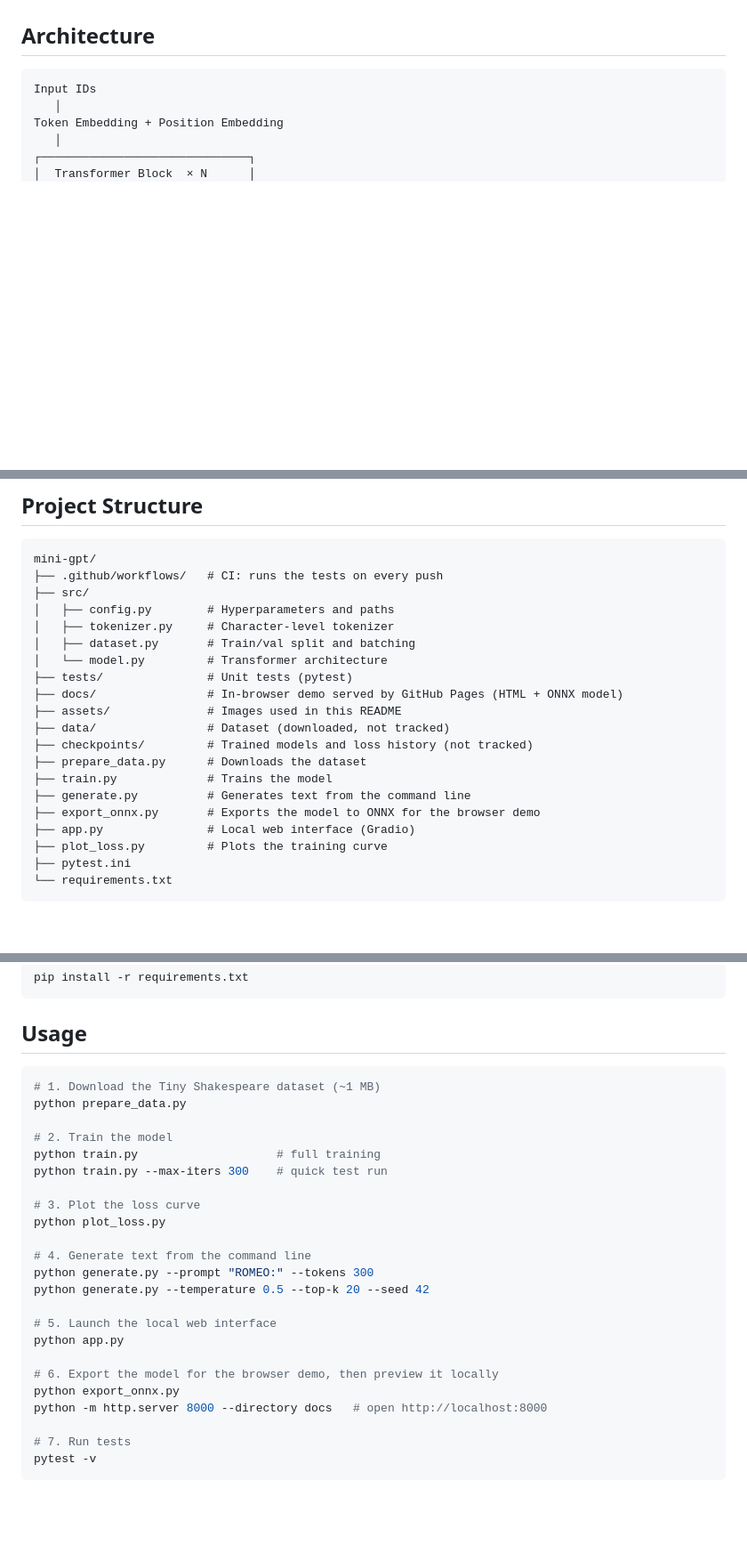
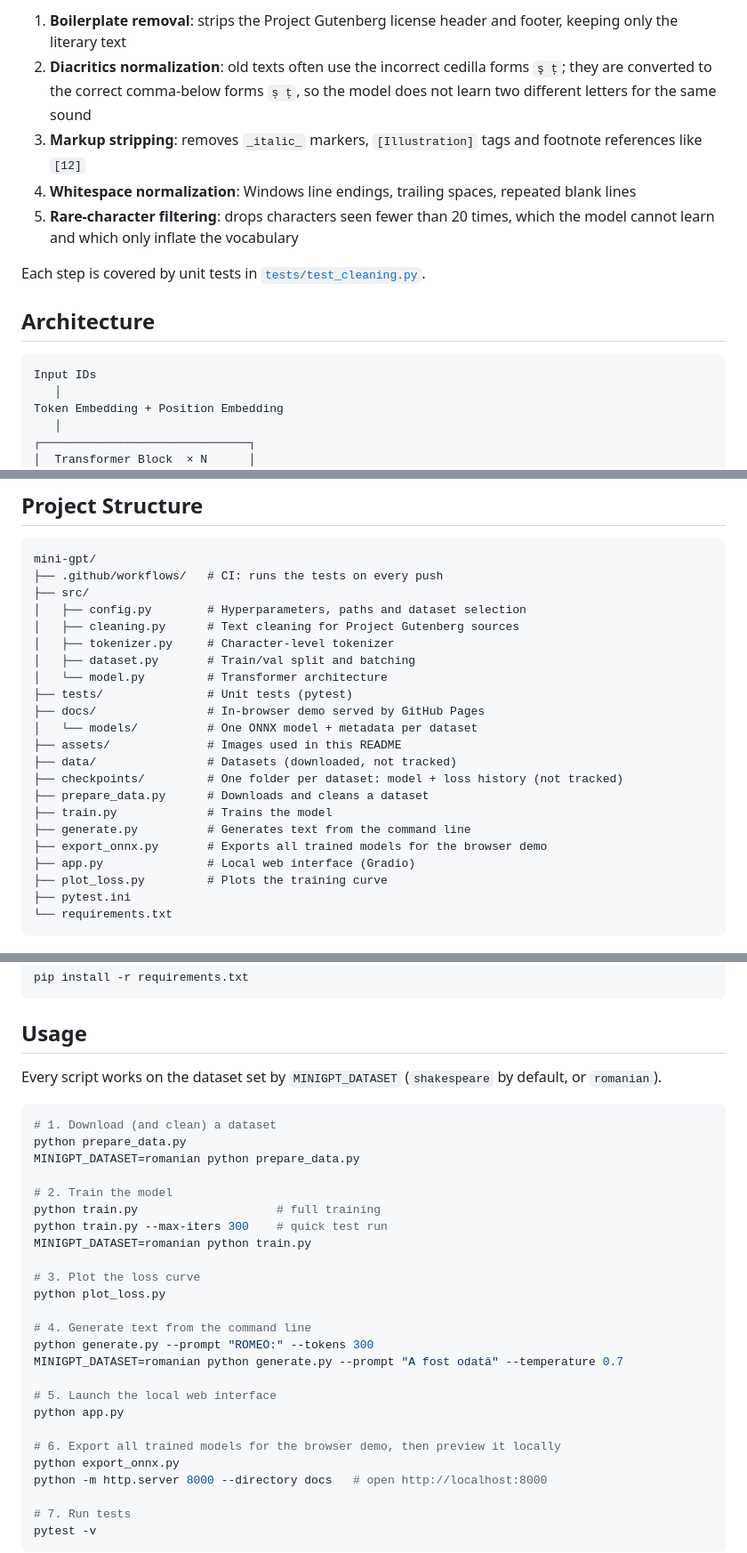
Before and after one commit to gglvxx/mini-gpt, a Markdown page: README.md, 3 parts joined by grey strips. Shown at 89% size. Drawn GitHub-style; blank space fills up the shorter version.

````diff
--- a/README.md
+++ b/README.md
@@ -46,3 +61,10 @@ It is trained on Shakespeare's works and generates new text in the same style.
+1. **Boilerplate removal**: strips the Project Gutenberg license header and footer, keeping only the literary text
+2. **Diacritics normalization**: old texts often use the incorrect cedilla forms `ş ţ`; they are converted to the correct comma-below forms `ș ț`, so the model does not learn two different letters for the same sound
+3. **Markup stripping**: removes `_italic_` markers, `[Illustration]` tags and footnote references like `[12]`
+4. **Whitespace normalization**: Windows line endings, trailing spaces, repeated blank lines
+5. **Rare-character filtering**: drops characters seen fewer than 20 times, which the model cannot learn and which only inflate the vocabulary
+
+Each step is covered by unit tests in [`tests/test_cleaning.py`](tests/test_cleaning.py).
 
 ## Architecture
 
@@ -68,19 +90,21 @@ Final LayerNorm → Linear → Logits (next-character probabilities)
 mini-gpt/
 ├── .github/workflows/   # CI: runs the tests on every push
 ├── src/
-│   ├── config.py        # Hyperparameters and paths
+│   ├── config.py        # Hyperparameters, paths and dataset selection
+│   ├── cleaning.py      # Text cleaning for Project Gutenberg sources
 │   ├── tokenizer.py     # Character-level tokenizer
 │   ├── dataset.py       # Train/val split and batching
 │   └── model.py         # Transformer architecture
 ├── tests/               # Unit tests (pytest)
-├── docs/                # In-browser demo served by GitHub Pages (HTML + ONNX model)
+├── docs/                # In-browser demo served by GitHub Pages
+│   └── models/          # One ONNX model + metadata per dataset
 ├── assets/              # Images used in this README
-├── data/                # Dataset (downloaded, not tracked)
-├── checkpoints/         # Trained models and loss history (not tracked)
-├── prepare_data.py      # Downloads the dataset
+├── data/                # Datasets (downloaded, not tracked)
+├── checkpoints/         # One folder per dataset: model + loss history (not tracked)
+├── prepare_data.py      # Downloads and cleans a dataset
 ├── train.py             # Trains the model
 ├── generate.py          # Generates text from the command line
-├── export_onnx.py       # Exports the model to ONNX for the browser demo
+├── export_onnx.py       # Exports all trained models for the browser demo
 ├── app.py               # Local web interface (Gradio)
 ├── plot_loss.py         # Plots the training curve
 ├── pytest.ini
@@ -105,25 +129,29 @@ pip install -r requirements.txt
 
 ## Usage
 
+Every script works on the dataset set by `MINIGPT_DATASET` (`shakespeare` by default, or `romanian`).
+
 ```bash
-# 1. Download the Tiny Shakespeare dataset (~1 MB)
+# 1. Download (and clean) a dataset
 python prepare_data.py
+MINIGPT_DATASET=romanian python prepare_data.py
 
 # 2. Train the model
 python train.py                    # full training
 python train.py --max-iters 300    # quick test run
+MINIGPT_DATASET=romanian python train.py
 
 # 3. Plot the loss curve
 python plot_loss.py
 
 # 4. Generate text from the command line
 python generate.py --prompt "ROMEO:" --tokens 300
-python generate.py --temperature 0.5 --top-k 20 --seed 42
+MINIGPT_DATASET=romanian python generate.py --prompt "A fost odată" --temperature 0.7
 
 # 5. Launch the local web interface
 python app.py
 
-# 6. Export the model for the browser demo, then preview it locally
+# 6. Export all trained models for the browser demo, then preview it locally
 python export_onnx.py
 python -m http.server 8000 --directory docs   # open http://localhost:8000
 
````
Also changed, not shown: other parts of README.md (+70 -28 lines).
